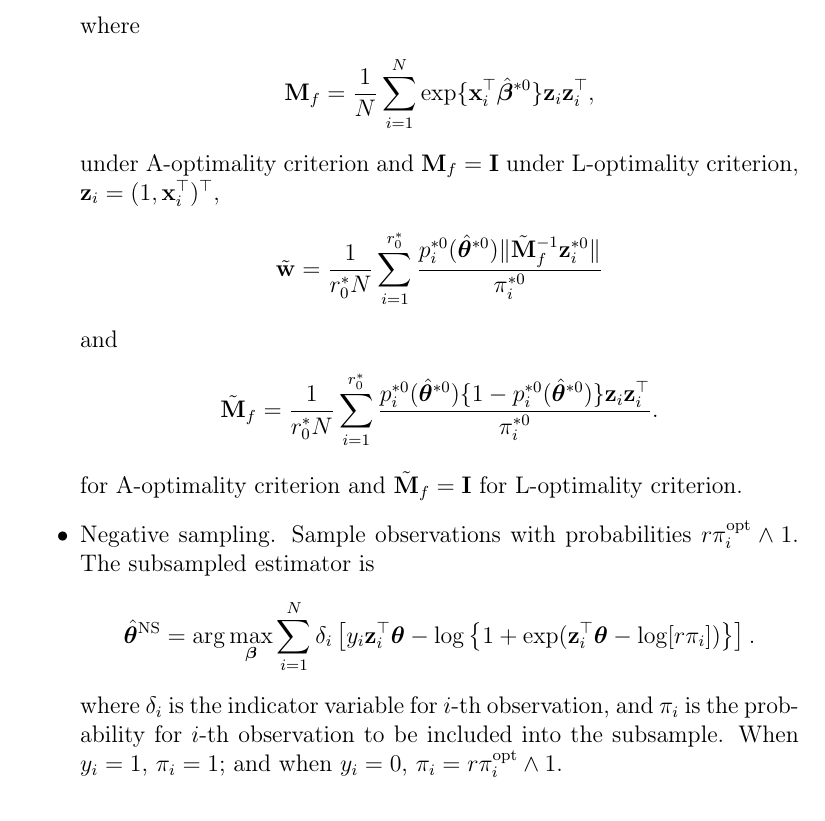
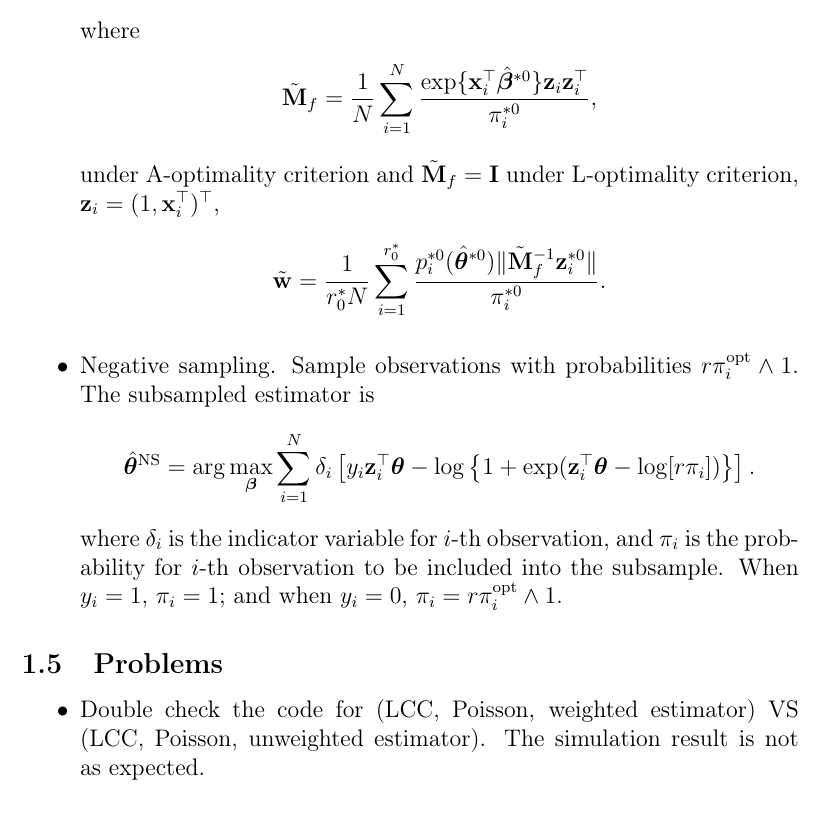
Before and after one commit to dqksnow/subsampling_myself, a LaTeX document (latex/formula.tex): part of page 3 of 3, cut so that both start at the same text. Compiled offline with pdfLaTeX.

Commit message:
correct typos

```diff
--- a/latex/formula.tex
+++ b/latex/formula.tex
@@ -80,22 +80,17 @@ The unknown estimator is $\btheta = \{\alpha, \bbeta\tp\}\tp$.
     \item Compute approximated optimal subsampling probabilities for all
     control which are
     \begin{align*}
-        \pi_i^{\mathrm{opt}} = \frac{p_i(\htheta^{*0})\|\M_f^{-1} \z_i\|}{\red N\tilde\w},
+        \pi_i^{\mathrm{opt}} = \frac{p_i(\htheta^{*0})\|\tilde\M_f^{-1} \z_i\|}{\red N\tilde\w},
     \end{align*}
     where
     \begin{align*}
-        \M_f = \oneN\sumN \exp\{ \x_i\tp \hbeta^{*0}\} \z_i\z_i\tp,
+        \tilde\M_f = \oneN\sumN \frac{\exp\{ \x_i\tp \hbeta^{*0}\} \z_i\z_i\tp}{\pi_i^{*0}},
     \end{align*}
-    under A-optimality criterion and $\M_f = \I$ under L-optimality criterion,
+    under A-optimality criterion and $\tilde\M_f = \I$ under L-optimality criterion,
 $\z_i = (1, \x_i\tp)\tp$,
 \begin{align*}
-    \tilde\w = \frac{1}{r_0^* N} \sum_{i=1}^{r_0^{*}} \frac{p^{*0}_i(\htheta^{*0})\|\tilde\M_f^{-1} \z^{*0}_i\|}{\pi_i^{*0}}
+    \tilde\w = \frac{1}{r_0^* N} \sum_{i=1}^{r_0^{*}} \frac{p^{*0}_i(\htheta^{*0})\|\tilde\M_f^{-1} \z^{*0}_i\|}{\pi_i^{*0}}.
 \end{align*}
-and
-\begin{align*}
-    \tilde\M_f &= \frac{1}{r_0^* N} \sum_{i=1}^{r_0^*} \frac{p_i^{*0}(\htheta^{*0})\{1 - p_i^{*0}(\htheta^{*0})\} \z_i\z_i\tp}{\pi_i^{*0}}.
-\end{align*}
-for A-optimality criterion and $\tilde\M_f = \I$ for L-optimality criterion.
 \item Negative sampling. Sample observations with probabilities
 $r \pi_i^{\mathrm{opt}} \wedge 1$. The subsampled estimator is
 \begin{align*}
@@ -108,4 +103,12 @@ the subsample. When $y_i = 1$, $\pi_i = 1$; and
 when $y_i = 0$, $\pi_i = r\pi_i^{\mathrm{opt}} \wedge 1$.
 \end{itemize}
 
+\subsection{Problems}
+
+\begin{itemize}
+    \item Double check the code for (LCC, Poisson, weighted estimator) VS
+    (LCC, Poisson, unweighted estimator). The simulation result is not as expected.
+\end{itemize}
+
+
 \end{document}
```
Also changed, not shown: 4 other files.
